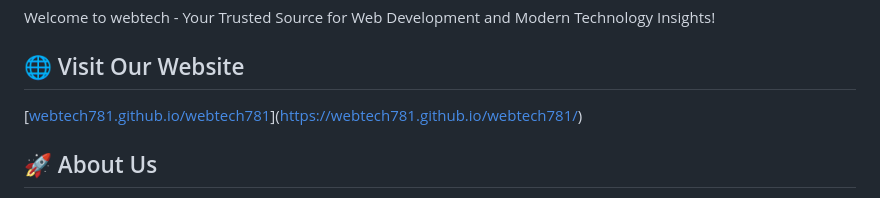
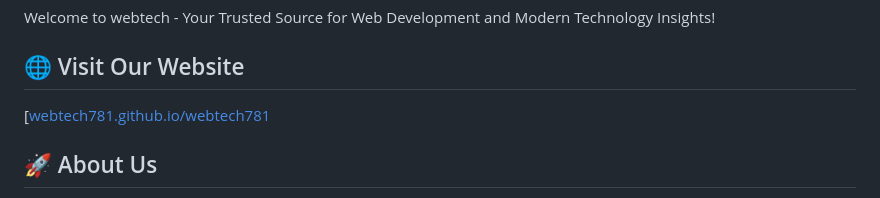
Before and after one commit to webtech781/webtech781, a Markdown page: README.md, the part around the change. Rendered like a GitHub page.

```diff
--- a/README.md
+++ b/README.md
@@ -24,7 +24,7 @@ Feel free to explore my repositories, and let’s collaborate to make something
 Welcome to webtech - Your Trusted Source for Web Development and Modern Technology Insights!
 
 ## 🌐 Visit Our Website
-[[webtech781.github.io/webtech781](https://webtech.github.io/webtech/)](https://webtech781.github.io/webtech781/)
+[[webtech781.github.io/webtech781](https://webtech.github.io/webtech/)
 
 ## 🚀 About Us
 
```
